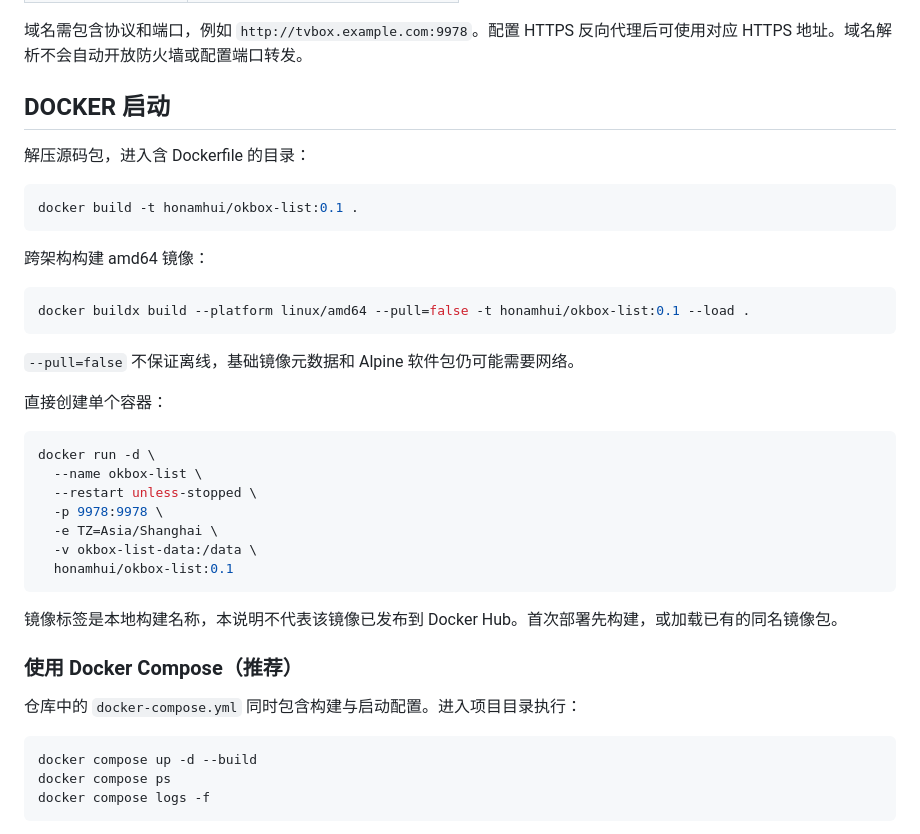
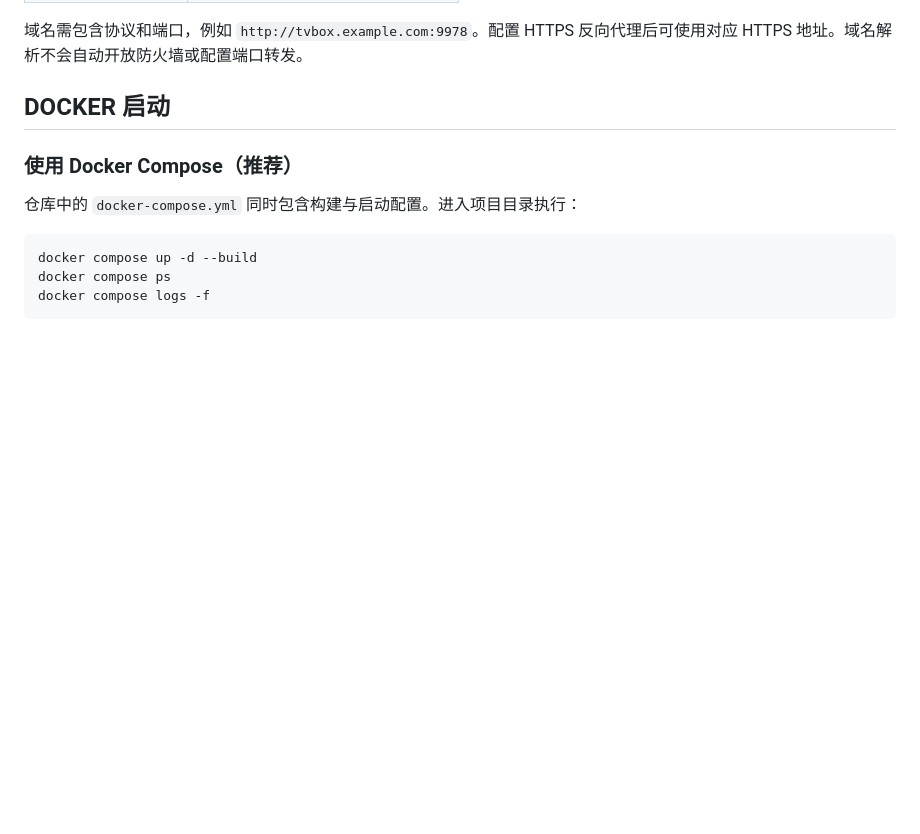
Before and after one commit to Honanhui/okbox-list, a Markdown page: README.md, the part around the change. Rendered like a GitHub page; blank space fills up the shorter version.

````diff
--- a/README.md
+++ b/README.md
@@ -96,34 +96,6 @@ Basic 认证地址中的凭据会转换为请求头；跨域跳转不会自动
 
 ## DOCKER 启动
 
-解压源码包，进入含 Dockerfile 的目录：
-
-```bash
-docker build -t honamhui/okbox-list:0.1 .
-```
-
-跨架构构建 amd64 镜像：
-
-```bash
-docker buildx build --platform linux/amd64 --pull=false -t honamhui/okbox-list:0.1 --load .
-```
-
-`--pull=false` 不保证离线，基础镜像元数据和 Alpine 软件包仍可能需要网络。
-
-直接创建单个容器：
-
-```bash
-docker run -d \
-  --name okbox-list \
-  --restart unless-stopped \
-  -p 9978:9978 \
-  -e TZ=Asia/Shanghai \
-  -v okbox-list-data:/data \
-  honamhui/okbox-list:0.1
-```
-
-镜像标签是本地构建名称，本说明不代表该镜像已发布到 Docker Hub。首次部署先构建，或加载已有的同名镜像包。
-
 ### 使用 Docker Compose（推荐）
 
 仓库中的 `docker-compose.yml` 同时包含构建与启动配置。进入项目目录执行：
````
